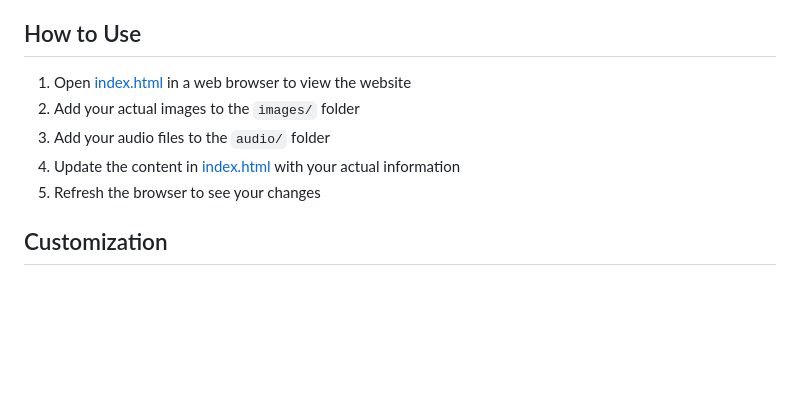
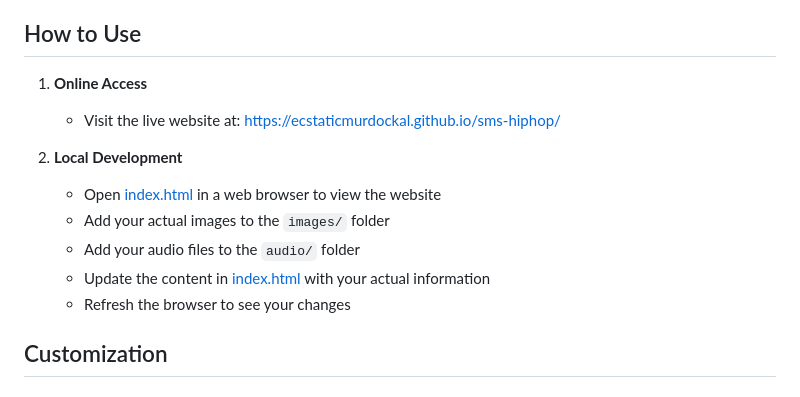
Before and after one commit to EcstaticMurdockal/sms-hiphop, a Markdown page: README.md, the part around the change. Rendered like a GitHub page; blank space fills up the shorter version.

```diff
--- a/README.md
+++ b/README.md
@@ -92,11 +92,15 @@ To update the social media links in [index.html](index.html#L415), find the "Con
 
 ## How to Use
 
-1. Open [index.html](index.html) in a web browser to view the website
-2. Add your actual images to the `images/` folder
-3. Add your audio files to the `audio/` folder
-4. Update the content in [index.html](index.html) with your actual information
-5. Refresh the browser to see your changes
+1. **Online Access**
+   - Visit the live website at: [https://ecstaticmurdockal.github.io/sms-hiphop/](https://ecstaticmurdockal.github.io/sms-hiphop/)
+
+2. **Local Development**
+   - Open [index.html](index.html) in a web browser to view the website
+   - Add your actual images to the `images/` folder
+   - Add your audio files to the `audio/` folder
+   - Update the content in [index.html](index.html) with your actual information
+   - Refresh the browser to see your changes
 
 ## Customization
 
```
